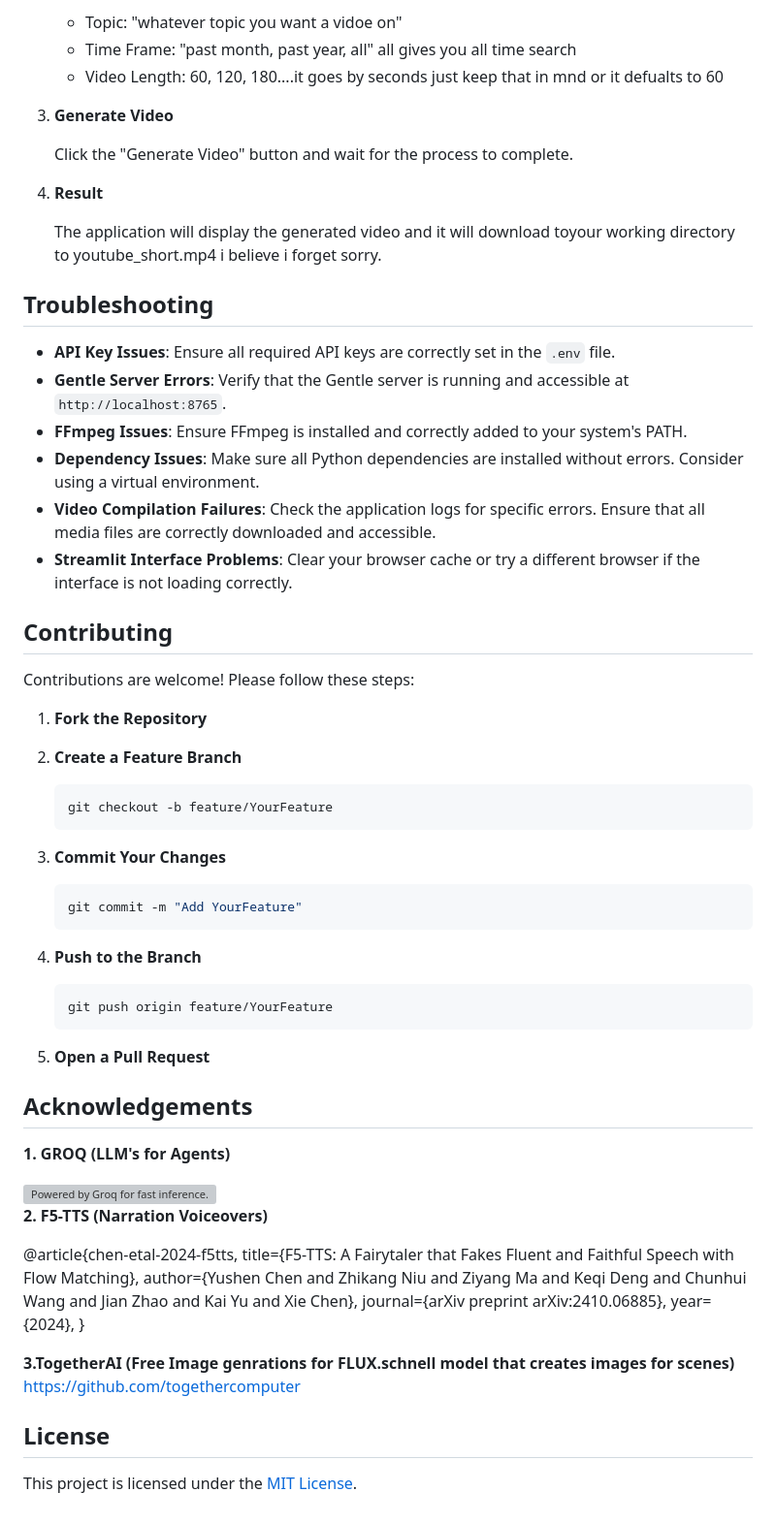
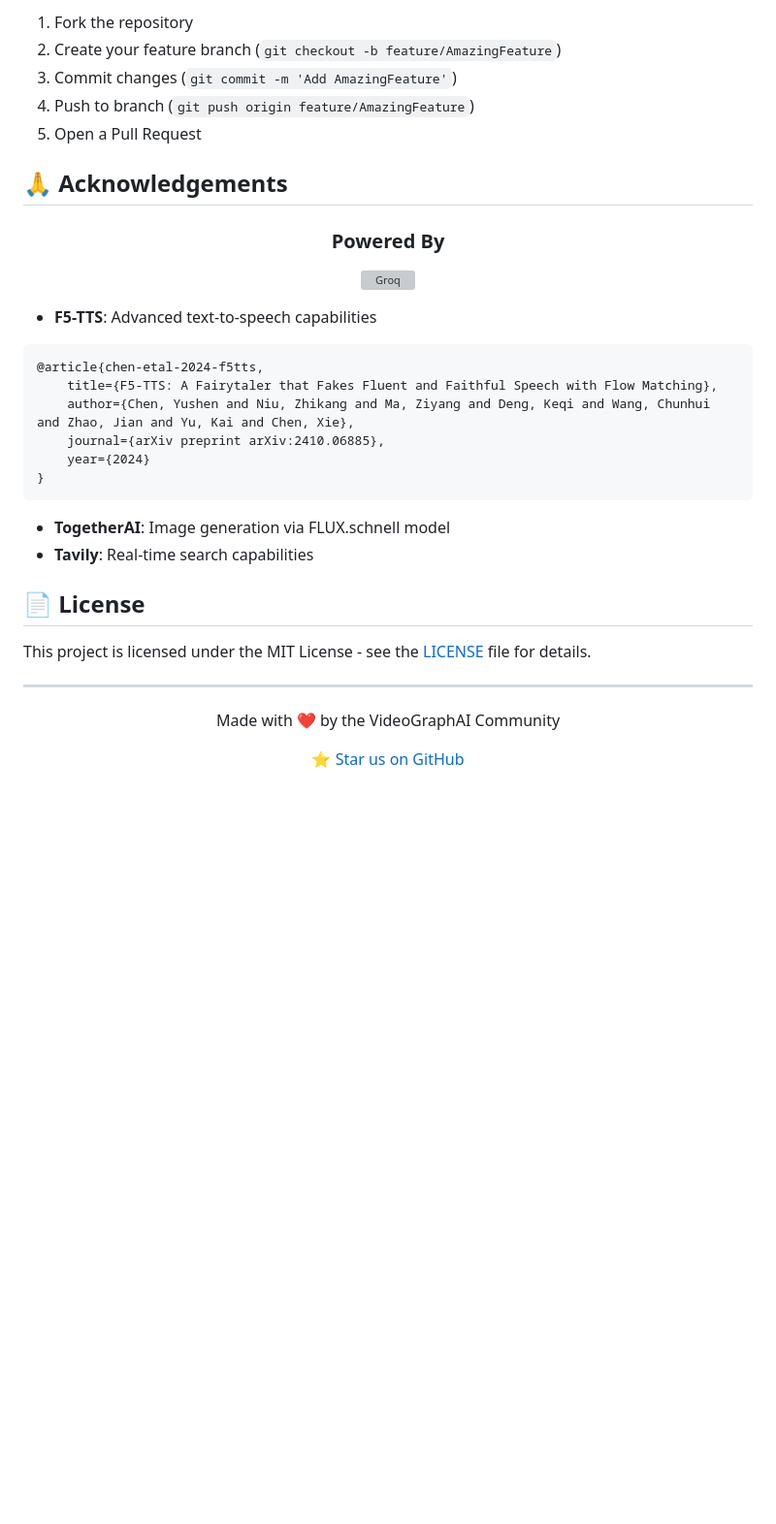
Before and after one commit to mikeoller82/VideoGraphAI, a Markdown page: README.md, the part around one of its changes. Shown at 97% size. Drawn GitHub-style; blank space fills up the shorter version; grey boxes are pictures that could not be loaded.

````diff
--- a/README.md
+++ b/README.md
@@ -178,77 +146,41 @@ The application will display progress updates and eventually present the final v
 
-   - Topic: "whatever topic you want a vidoe on"
-   - Time Frame: "past month, past year, all" all gives you all time search
-   - Video Length: 60, 120, 180....it goes by seconds just keep that in mnd or it defualts to 60
+1. Fork the repository
+2. Create your feature branch (`git checkout -b feature/AmazingFeature`)
+3. Commit changes (`git commit -m 'Add AmazingFeature'`)
+4. Push to branch (`git push origin feature/AmazingFeature`)
+5. Open a Pull Request
 
-3. **Generate Video**
+## 🙏 Acknowledgements
 
-   Click the "Generate Video" button and wait for the process to complete.
+<div align="center">
 
-4. **Result**
+### Powered By
 
-   The application will display the generated video and it will download toyour working directory to youtube_short.mp4 i believe i forget sorry.
+[<img src="https://groq.com/wp-content/uploads/2024/03/PBG-mark1-color.svg" width="200" alt="Groq">](https://groq.com)
 
-## Troubleshooting
+</div>
 
-- **API Key Issues**: Ensure all required API keys are correctly set in the `.env` file.
-- **Gentle Server Errors**: Verify that the Gentle server is running and accessible at `http://localhost:8765`.
-- **FFmpeg Issues**: Ensure FFmpeg is installed and correctly added to your system's PATH.
-- **Dependency Issues**: Make sure all Python dependencies are installed without errors. Consider using a virtual environment.
-- **Video Compilation Failures**: Check the application logs for specific errors. Ensure that all media files are correctly downloaded and accessible.
-- **Streamlit Interface Problems**: Clear your browser cache or try a different browser if the interface is not loading correctly.
+- **F5-TTS**: Advanced text-to-speech capabilities
+```bibtex
+@article{chen-etal-2024-f5tts,
+    title={F5-TTS: A Fairytaler that Fakes Fluent and Faithful Speech with Flow Matching},
+    author={Chen, Yushen and Niu, Zhikang and Ma, Ziyang and Deng, Keqi and Wang, Chunhui and Zhao, Jian and Yu, Kai and Chen, Xie},
+    journal={arXiv preprint arXiv:2410.06885},
+    year={2024}
+}
+```
+- **TogetherAI**: Image generation via FLUX.schnell model
+- **Tavily**: Real-time search capabilities
 
-## Contributing
+## 📄 License
 
-Contributions are welcome! Please follow these steps:
+This project is licensed under the MIT License - see the [LICENSE](LICENSE) file for details.
 
-1. **Fork the Repository**
+---
+<div align="center">
 
-2. **Create a Feature Branch**
+Made with ❤️ by the VideoGraphAI Community
 
-   ```bash
-   git checkout -b feature/YourFeature
-   ```
+[⭐ Star us on GitHub](https://github.com/mikeoller82/videographai)
 
-3. **Commit Your Changes**
-
-   ```bash
-   git commit -m "Add YourFeature"
-   ```
-
-4. **Push to the Branch**
-
-   ```bash
-   git push origin feature/YourFeature
-   ```
-
-5. **Open a Pull Request**
-
-
-## Acknowledgements
-
-**1. GROQ (LLM's for Agents)**
-
-<a href="https://groq.com" target="_blank" rel="noopener noreferrer">
-  <img
-    src="https://groq.com/wp-content/uploads/2024/03/PBG-mark1-color.svg"
-    alt="Powered by Groq for fast inference."
-  />
-</a>
-
-**2. F5-TTS (Narration Voiceovers)**
-
-@article{chen-etal-2024-f5tts,
-      title={F5-TTS: A Fairytaler that Fakes Fluent and Faithful Speech with Flow Matching},
-      author={Yushen Chen and Zhikang Niu and Ziyang Ma and Keqi Deng and Chunhui Wang and Jian Zhao and Kai Yu and Xie Chen},
-      journal={arXiv preprint arXiv:2410.06885},
-      year={2024},
-}
-
-**3.TogetherAI (Free Image genrations for FLUX.schnell model that creates images for scenes)**
-https://github.com/togethercomputer
-
-
-
-## License
-
-This project is licensed under the [MIT License](LICENSE).
+</div>
````
Also changed, not shown: other parts of README.md (+104 -136 lines).
